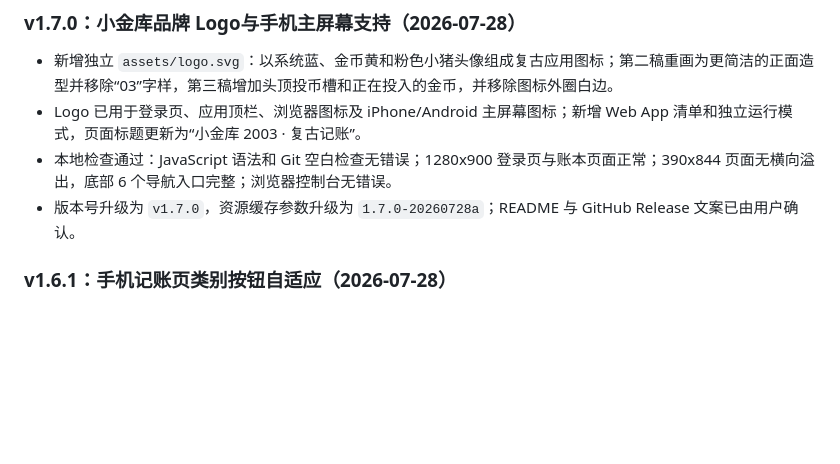
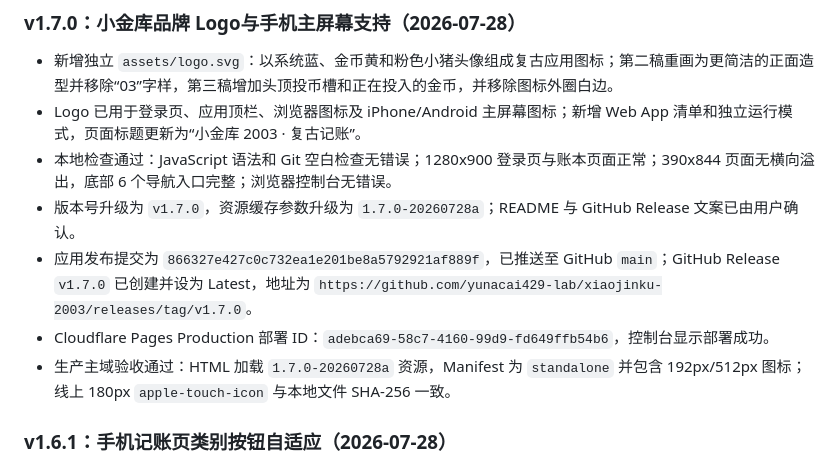
Before and after one commit to yunacai429-lab/xiaojinku-2003, a Markdown page: PROJECT_HANDOFF.md, the part around the change. Rendered like a GitHub page; blank space fills up the shorter version.

Commit message:
Document v1.7.0 production deployment

```diff
--- a/PROJECT_HANDOFF.md
+++ b/PROJECT_HANDOFF.md
@@ -217,6 +217,9 @@ zip -r -FS outputs/xiaojinku-cloudflare.zip index.html manifest.webmanifest asse
 - Logo 已用于登录页、应用顶栏、浏览器图标及 iPhone/Android 主屏幕图标；新增 Web App 清单和独立运行模式，页面标题更新为“小金库 2003 · 复古记账”。
 - 本地检查通过：JavaScript 语法和 Git 空白检查无错误；1280x900 登录页与账本页面正常；390x844 页面无横向溢出，底部 6 个导航入口完整；浏览器控制台无错误。
 - 版本号升级为 `v1.7.0`，资源缓存参数升级为 `1.7.0-20260728a`；README 与 GitHub Release 文案已由用户确认。
+- 应用发布提交为 `866327e427c0c732ea1e201be8a5792921af889f`，已推送至 GitHub `main`；GitHub Release `v1.7.0` 已创建并设为 Latest，地址为 `https://github.com/yunacai429-lab/xiaojinku-2003/releases/tag/v1.7.0`。
+- Cloudflare Pages Production 部署 ID：`adebca69-58c7-4160-99d9-fd649ffb54b6`，控制台显示部署成功。
+- 生产主域验收通过：HTML 加载 `1.7.0-20260728a` 资源，Manifest 为 `standalone` 并包含 192px/512px 图标；线上 180px `apple-touch-icon` 与本地文件 SHA-256 一致。
 
 ### v1.6.1：手机记账页类别按钮自适应（2026-07-28）
 
```
